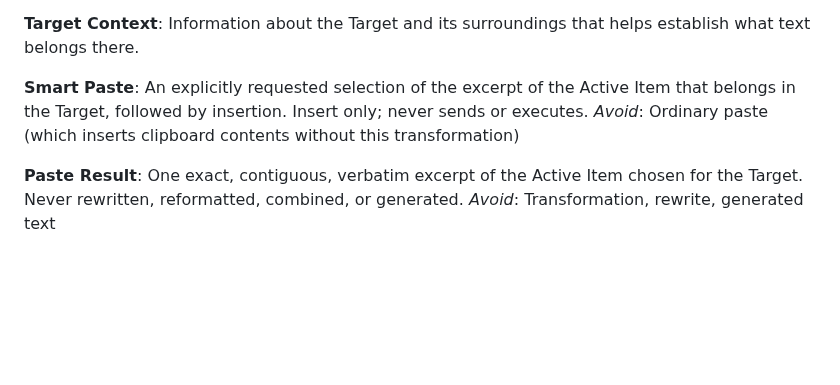
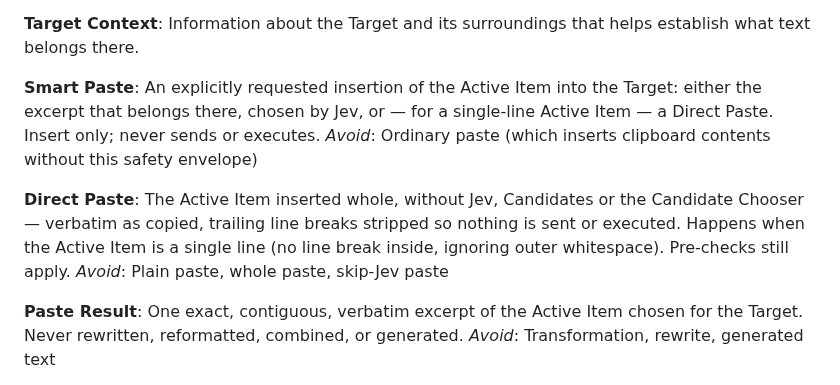
Before and after one commit to DanielMulec/jevpaste, a Markdown page: CONTEXT.md, the part around the change. GitHub-like rendering; blank space fills up the shorter version.

Commit message:
Glossary: Direct Paste; brief: Direct Paste worker (#34)

```diff
--- a/CONTEXT.md
+++ b/CONTEXT.md
@@ -25,8 +25,12 @@ The focused editable destination into which a Paste Result is intended to be ins
 Information about the Target and its surroundings that helps establish what text belongs there.
 
 **Smart Paste**:
-An explicitly requested selection of the excerpt of the Active Item that belongs in the Target, followed by insertion. Insert only; never sends or executes.
-_Avoid_: Ordinary paste (which inserts clipboard contents without this transformation)
+An explicitly requested insertion of the Active Item into the Target: either the excerpt that belongs there, chosen by Jev, or — for a single-line Active Item — a Direct Paste. Insert only; never sends or executes.
+_Avoid_: Ordinary paste (which inserts clipboard contents without this safety envelope)
+
+**Direct Paste**:
+The Active Item inserted whole, without Jev, Candidates or the Candidate Chooser — verbatim as copied, trailing line breaks stripped so nothing is sent or executed. Happens when the Active Item is a single line (no line break inside, ignoring outer whitespace). Pre-checks still apply.
+_Avoid_: Plain paste, whole paste, skip-Jev paste
 
 **Paste Result**:
 One exact, contiguous, verbatim excerpt of the Active Item chosen for the Target. Never rewritten, reformatted, combined, or generated.
```
Also changed, not shown: docs/briefs/direct-paste-brief.md (added, +90 -0 lines).
